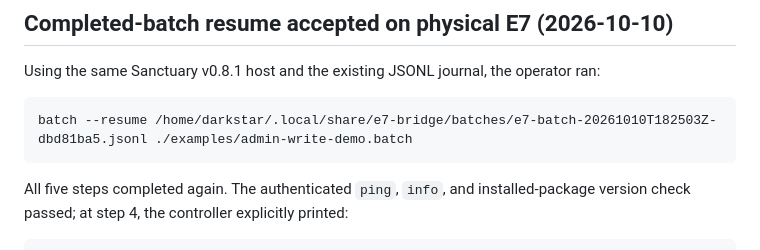
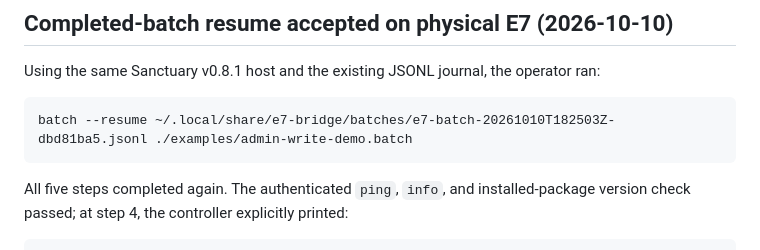
Before and after one commit to sillymotives/Nokia-E7, a Markdown page: bridge/e7-bridge/ADMIN-BATCHES.md, the part around the change. Rendered like a GitHub page.

Commit message:
Use home-relative journal path in acceptance documentation

````diff
--- a/bridge/e7-bridge/ADMIN-BATCHES.md
+++ b/bridge/e7-bridge/ADMIN-BATCHES.md
@@ -108,7 +108,7 @@ This confirms the positive path for host-side preflight, mixed read/write execut
 Using the same Sanctuary v0.8.1 host and the existing JSONL journal, the operator ran:
 
 ```text
-batch --resume /home/darkstar/.local/share/e7-bridge/batches/e7-batch-20261010T182503Z-dbd81ba5.jsonl ./examples/admin-write-demo.batch
+batch --resume ~/.local/share/e7-bridge/batches/e7-batch-20261010T182503Z-dbd81ba5.jsonl ./examples/admin-write-demo.batch
 ```
 
 All five steps completed again. The authenticated `ping`, `info`, and installed-package version check passed; at step 4, the controller explicitly printed:
````
